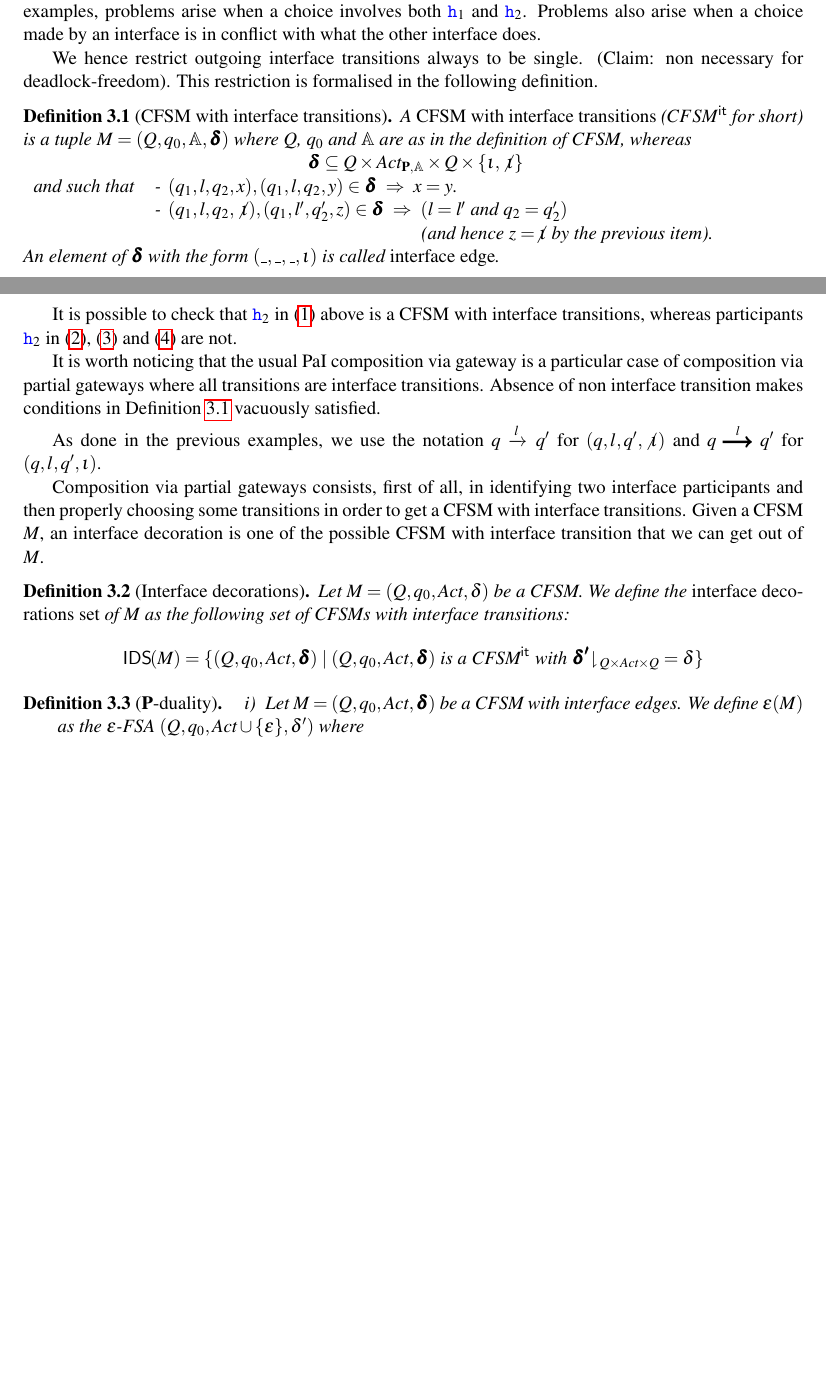
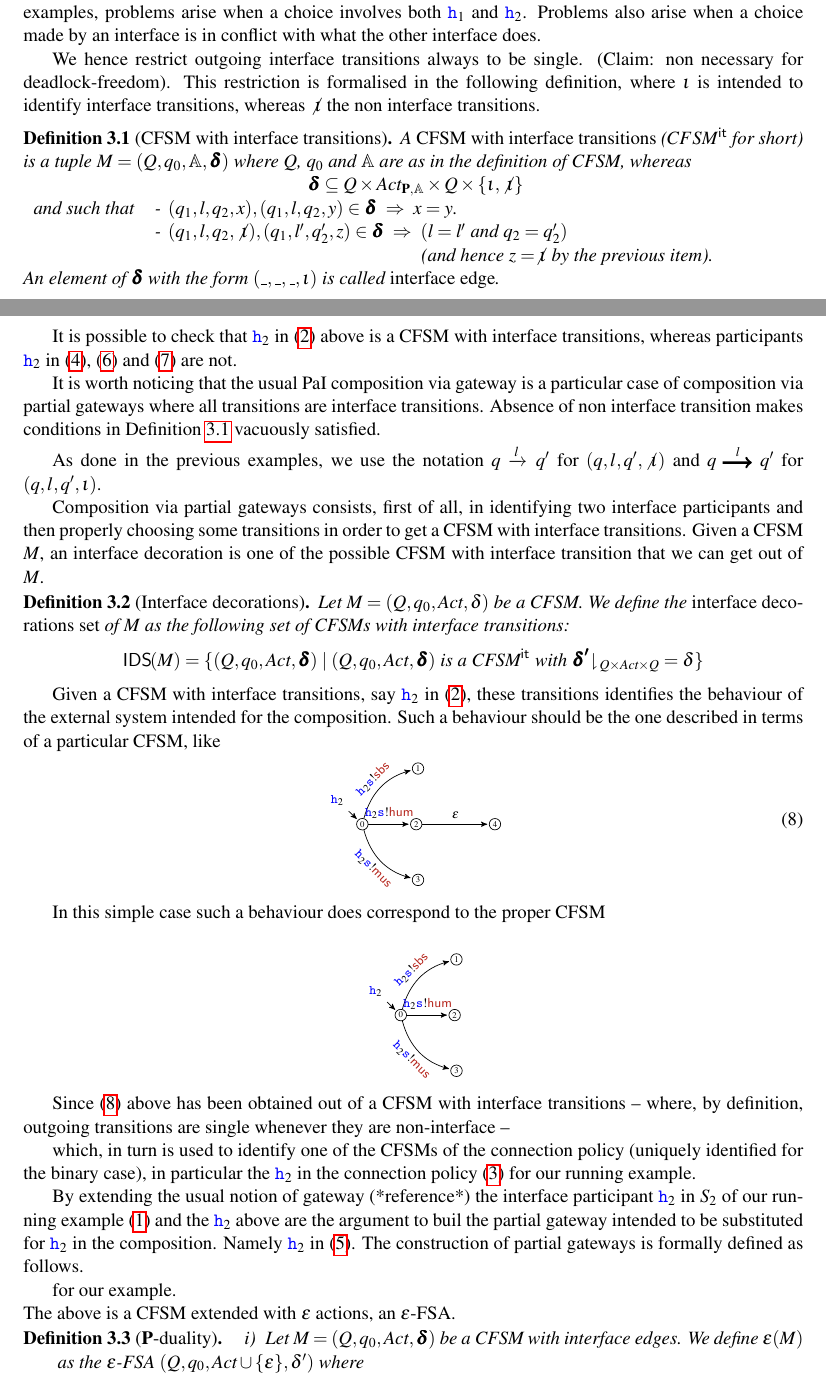
Before and after one commit to francobarbanera/CFSM-Partial-Fusion, a LaTeX paper (Main-CFSM-partial-fusion.tex, which reads comp-via-partial-gw.tex): two parts of pages 17 and 18 of 30, joined at a grey line, cut so that both start at the same text, the shorter picture padded with empty space. Compiled offline with pdfLaTeX; a LaTeX package or settings file that is missing is left out.

Commit message:
.
Signed-off-by: Franco Barbanera <barba@dmi.unict.it>

```diff
--- a/comp-via-partial-gw.tex
+++ b/comp-via-partial-gw.tex
@@ -779,7 +782,8 @@ Problems also arise when a choice made by an interface is in conflict with what
 interface does.
 
 We hence restrict outgoing interface transitions always to be single. (Claim: non necessary for deadlock-freedom).
-This restriction is formalised in the following definition.
+This restriction is formalised in the following definition, where $\intf$ is intended to identify
+interface transitions, whereas $\nintf$ the non interface transitions.
 
 \begin{definition}[CFSM with interface transitions]\label{def:cfsmie}
 \label{def:cfsmintftrans}
@@ -830,6 +834,69 @@ as the following set of CFSMs with interface transitions:
 $$\IDS(M) = \Set{(Q,q_0,\textit{Act},\bm{\delta}) \mid (Q,q_0,\textit{Act},\bm{\delta}) \text{ is a CFSM$^\mathsf{it}$ with } \proj{\bm{\delta'}}{Q\times\textit{Act}\times Q} =\delta}$$
 \end{definition}
 
+Given a CFSM with interface transitions, say $\hh_2$ in (\ref{eq:1}), these transitions identifies the behaviour of the external system intended for the composition.
+Such a behaviour should be the one described in terms of a particular CFSM, like
+\begin{equation}
+\label{eq:epsrunex}
+\begin{tikzpicture}[mycfsm]
+  \node[state]           (0)              {$0$};
+   \node[draw=none,fill=none] (start) [above left = 0.3cm  of 0]{$\hh_2$};
+  \node[state]            (1) [above right of=0] {$1$};
+   \node[state]           (2) [right of=0,xshift=-6mm] {$2$};
+   \node[state]           (3) [below right of=0] {$3$};
+   \node[state]           (4) [right of=2] {$4$};
+   %
+   \path  (start) edge node {} (0)
+            (0)  edge     [bend left]      node [above] {$\hh_2\tts!\msg[sbs]$} (1)
+                   edge                          node [above]  {$\hh_2\tts!\msg[hum]$} (2)
+                   edge    [bend right]     node [below]  {$\hh_2\tts!\msg[mus]$} (3)
+            (2)  edge                           node [above]  {$\varepsilon$} (4)
+                   ;
+       \end{tikzpicture}
+\end{equation}
+
+In this simple case such a behaviour does correspond to the proper CFSM
+
+$$
+\begin{tikzpicture}[mycfsm]
+  \node[state]           (0)              {$0$};
+   \node[draw=none,fill=none] (start) [above left = 0.3cm  of 0]{$\hh_2$};
+  \node[state]            (1) [above right of=0] {$1$};
+   \node[state]           (2) [right of=0,xshift=-6mm] {$2$};
+   \node[state]           (3) [below right of=0] {$3$};
+   %\node[state]           (4) [right of=2] {$4$};
+   %
+   \path  (start) edge node {} (0)
+            (0)  edge     [bend left]      node [above] {$\hh_2\tts!\msg[sbs]$} (1)
+                   edge                          node [above]  {$\hh_2\tts!\msg[hum]$} (2)
+                   edge    [bend right]     node [below]  {$\hh_2\tts!\msg[mus]$} (3)
+            %(2)  edge                           node [above]  {$\varepsilon$} (4)
+                   ;
+       \end{tikzpicture}
+$$
+
+Since (\ref{eq:epsrunex}) above
+has been obtained out of a CFSM with interface transitions -- where, by definition, outgoing
+transitions are single whenever they are non-interface --
+
+
+
+
+which, in turn is used to identify one of the CFSMs of the connection policy (uniquely identified
+for the binary case), in particular the $\hh_2$ in the connection policy (\ref{eq:cp1})
+for our running example.
+
+By extending the usual notion of gateway (*reference*) the interface participant $\hh_2$ in
+$S_2$ of our running example (\ref{eq:runex}) and the $\hh_2$ above
+are the argument to buil the partial gateway intended to be substituted for $\hh_2$ in the composition.
+Namely $\hh_2$ in (\ref{eq:comprunex}).
+The construction of partial gateways is formally defined as follows.
+
+
+
+
+for  our example.\\
+The above is  a CFSM extended with $\varepsilon$ actions, an $\varepsilon$-FSA.
 
 %\begin{definition}[$\I(M)$]\label{def:IM}%\hfill\\
 %Let $M=(Q,q_0,\textit{Act},\bm{\delta})$ be a CFSM with interface edges
```
Also changed, not shown: comp-via-partial-gw.tex (15 more changed lines).
